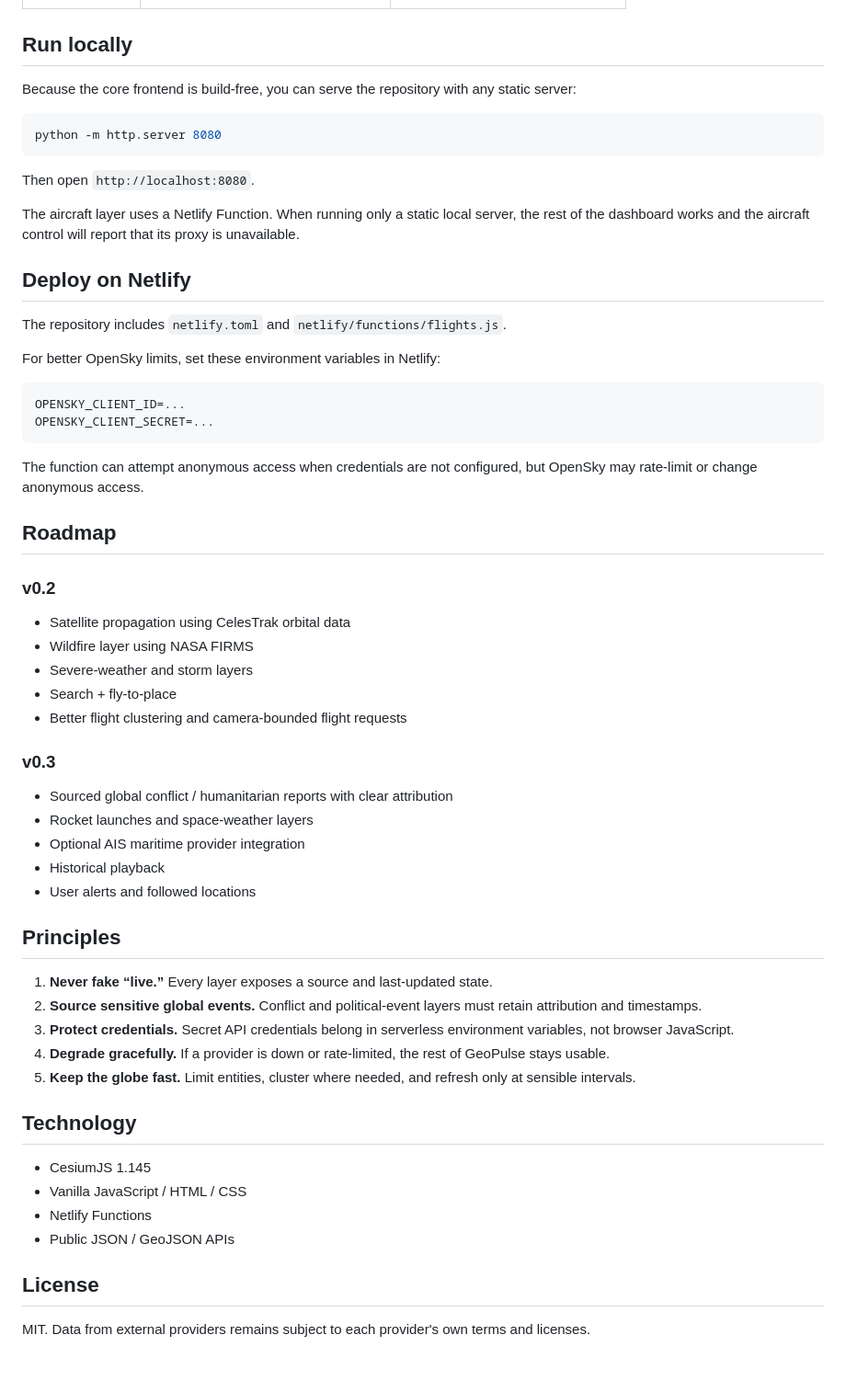
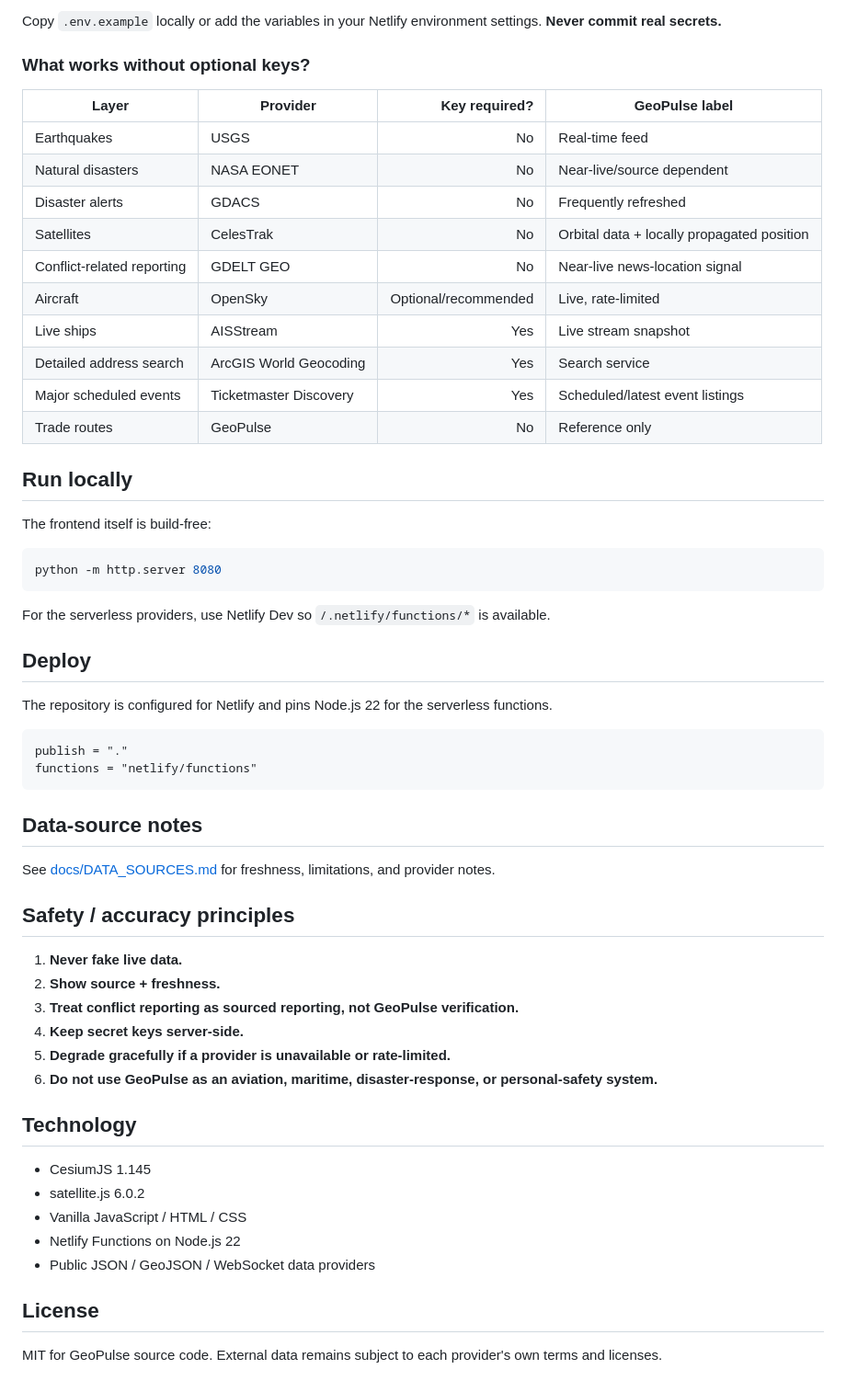
Before and after one commit to dvilrgamerz/GeoPulse, a Markdown page: README.md, the part around one of its changes. Shown at 92% size. Rendered like a GitHub page.

````diff
--- a/README.md
+++ b/README.md
@@ -32,60 +77,60 @@ GeoPulse is an open-source real-time / near-real-time global dashboard built aro
+Copy `.env.example` locally or add the variables in your Netlify environment settings. **Never commit real secrets.**
+
+### What works without optional keys?
+
+| Layer | Provider | Key required? | GeoPulse label |
+| --- | --- | ---: | --- |
+| Earthquakes | USGS | No | Real-time feed |
+| Natural disasters | NASA EONET | No | Near-live/source dependent |
+| Disaster alerts | GDACS | No | Frequently refreshed |
+| Satellites | CelesTrak | No | Orbital data + locally propagated position |
+| Conflict-related reporting | GDELT GEO | No | Near-live news-location signal |
+| Aircraft | OpenSky | Optional/recommended | Live, rate-limited |
+| Live ships | AISStream | Yes | Live stream snapshot |
+| Detailed address search | ArcGIS World Geocoding | Yes | Search service |
+| Major scheduled events | Ticketmaster Discovery | Yes | Scheduled/latest event listings |
+| Trade routes | GeoPulse | No | Reference only |
 
 ## Run locally
 
-Because the core frontend is build-free, you can serve the repository with any static server:
+The frontend itself is build-free:
 
 ```bash
 python -m http.server 8080
 ```
 
-Then open `http://localhost:8080`.
+For the serverless providers, use Netlify Dev so `/.netlify/functions/*` is available.
 
-The aircraft layer uses a Netlify Function. When running only a static local server, the rest of the dashboard works and the aircraft control will report that its proxy is unavailable.
+## Deploy
 
-## Deploy on Netlify
-
-The repository includes `netlify.toml` and `netlify/functions/flights.js`.
-
-For better OpenSky limits, set these environment variables in Netlify:
+The repository is configured for Netlify and pins Node.js 22 for the serverless functions.
 
 ```text
-OPENSKY_CLIENT_ID=...
-OPENSKY_CLIENT_SECRET=...
+publish = "."
+functions = "netlify/functions"
 ```
 
-The function can attempt anonymous access when credentials are not configured, but OpenSky may rate-limit or change anonymous access.
+## Data-source notes
 
-## Roadmap
+See [docs/DATA_SOURCES.md](docs/DATA_SOURCES.md) for freshness, limitations, and provider notes.
 
-### v0.2
-- Satellite propagation using CelesTrak orbital data
-- Wildfire layer using NASA FIRMS
-- Severe-weather and storm layers
-- Search + fly-to-place
-- Better flight clustering and camera-bounded flight requests
+## Safety / accuracy principles
 
-### v0.3
-- Sourced global conflict / humanitarian reports with clear attribution
-- Rocket launches and space-weather layers
-- Optional AIS maritime provider integration
-- Historical playback
-- User alerts and followed locations
-
-## Principles
-
-1. **Never fake “live.”** Every layer exposes a source and last-updated state.
-2. **Source sensitive global events.** Conflict and political-event layers must retain attribution and timestamps.
-3. **Protect credentials.** Secret API credentials belong in serverless environment variables, not browser JavaScript.
-4. **Degrade gracefully.** If a provider is down or rate-limited, the rest of GeoPulse stays usable.
-5. **Keep the globe fast.** Limit entities, cluster where needed, and refresh only at sensible intervals.
+1. **Never fake live data.**
+2. **Show source + freshness.**
+3. **Treat conflict reporting as sourced reporting, not GeoPulse verification.**
+4. **Keep secret keys server-side.**
+5. **Degrade gracefully if a provider is unavailable or rate-limited.**
+6. **Do not use GeoPulse as an aviation, maritime, disaster-response, or personal-safety system.**
 
 ## Technology
 
 - CesiumJS 1.145
+- satellite.js 6.0.2
 - Vanilla JavaScript / HTML / CSS
-- Netlify Functions
-- Public JSON / GeoJSON APIs
+- Netlify Functions on Node.js 22
+- Public JSON / GeoJSON / WebSocket data providers
 
 ## License
 
-MIT. Data from external providers remains subject to each provider's own terms and licenses.
+MIT for GeoPulse source code. External data remains subject to each provider's own terms and licenses.
````
Also changed, not shown: other parts of README.md (+68 -23 lines).
